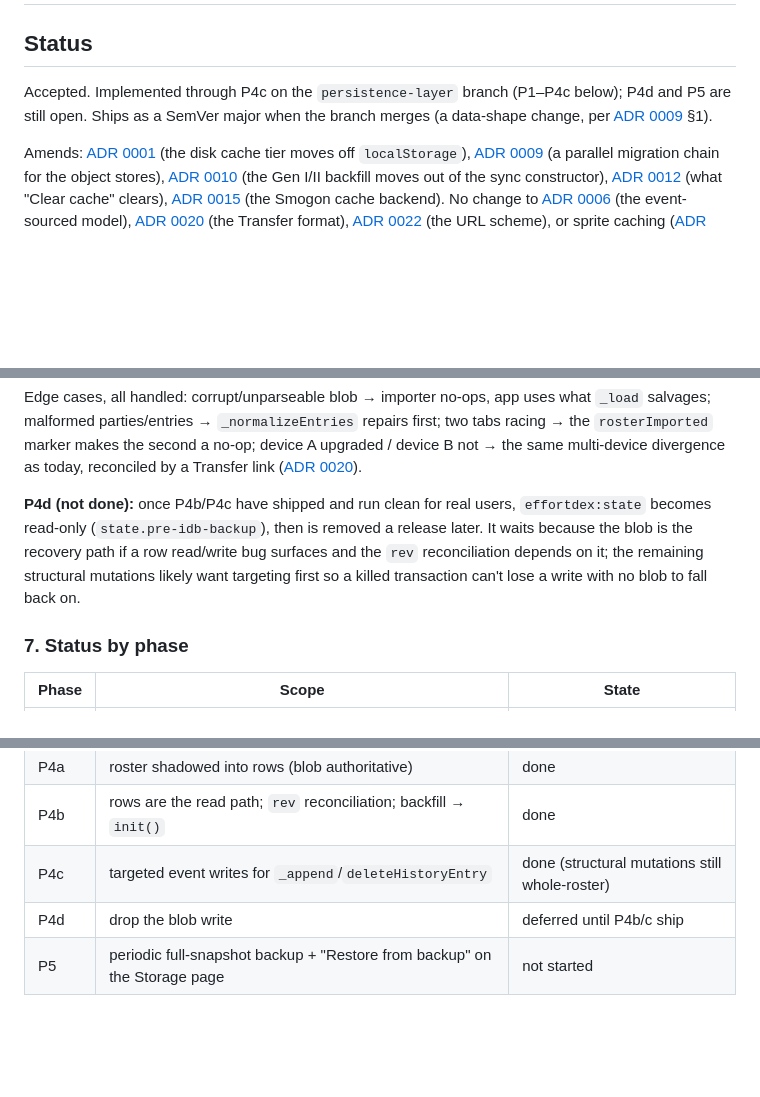
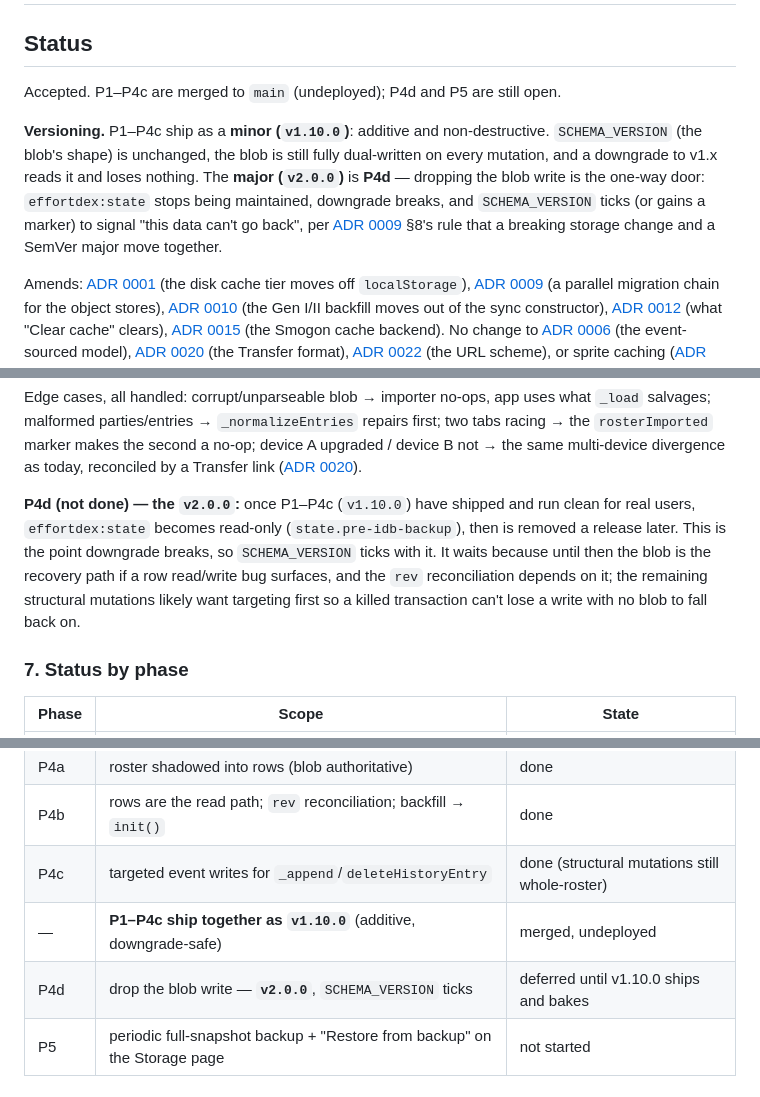
Before and after one commit to Thijs5/effortdex, a Markdown page: docs/adr/0025-persistence-layer-and-indexeddb.md, 3 parts joined by grey strips. GitHub-like rendering; blank space fills up the shorter version.

Commit message:
ADR 0025: P1–P4c is v1.10.0 (minor), not a major
SCHEMA_VERSION is unchanged, the blob is still fully dual-written, and a
downgrade to v1.x loses nothing — P1–P4c is additive. The SemVer major
(v2.0.0) belongs to P4d, where dropping the blob write makes the
migration one-way and SCHEMA_VERSION ticks (ADR 0009 §8).

```diff
--- a/docs/adr/0025-persistence-layer-and-indexeddb.md
+++ b/docs/adr/0025-persistence-layer-and-indexeddb.md
@@ -2,10 +2,18 @@
 
 ## Status
 
-Accepted. Implemented through P4c on the `persistence-layer` branch
-(P1–P4c below); P4d and P5 are still open. Ships as a SemVer major when
-the branch merges (a data-shape change, per
-[ADR 0009](0009-automatic-breaking-storage-migrations.md) §1).
+Accepted. P1–P4c are merged to `main` (undeployed); P4d and P5 are
+still open.
+
+**Versioning.** P1–P4c ship as a **minor (`v1.10.0`)**: additive and
+non-destructive. `SCHEMA_VERSION` (the blob's shape) is unchanged, the
+blob is still fully dual-written on every mutation, and a downgrade to
+v1.x reads it and loses nothing. The **major (`v2.0.0`)** is **P4d** —
+dropping the blob write is the one-way door: `effortdex:state` stops
+being maintained, downgrade breaks, and `SCHEMA_VERSION` ticks (or gains
+a marker) to signal "this data can't go back", per
+[ADR 0009](0009-automatic-breaking-storage-migrations.md) §8's rule that
+a breaking storage change and a SemVer major move together.
 
 Amends: [ADR 0001](0001-external-data-caching.md) (the disk cache tier
 moves off `localStorage`), [ADR 0009](0009-automatic-breaking-storage-migrations.md)
@@ -263,13 +271,14 @@ app uses what `_load` salvages; malformed parties/entries →
 device B not → the same multi-device divergence as today, reconciled by
 a Transfer link ([ADR 0020](0020-transfer-hub-nested-export-import-routes.md)).
 
-**P4d (not done):** once P4b/P4c have shipped and run clean for real
-users, `effortdex:state` becomes read-only (`state.pre-idb-backup`),
-then is removed a release later. It waits because the blob is the
-recovery path if a row read/write bug surfaces and the `rev`
-reconciliation depends on it; the remaining structural mutations likely
-want targeting first so a killed transaction can't lose a write with no
-blob to fall back on.
+**P4d (not done) — the `v2.0.0`:** once P1–P4c (`v1.10.0`) have shipped
+and run clean for real users, `effortdex:state` becomes read-only
+(`state.pre-idb-backup`), then is removed a release later. This is the
+point downgrade breaks, so `SCHEMA_VERSION` ticks with it. It waits
+because until then the blob is the recovery path if a row read/write
+bug surfaces, and the `rev` reconciliation depends on it; the remaining
+structural mutations likely want targeting first so a killed
+transaction can't lose a write with no blob to fall back on.
 
 ### 7. Status by phase
 
@@ -281,7 +290,8 @@ blob to fall back on.
 | P4a | roster shadowed into rows (blob authoritative) | done |
 | P4b | rows are the read path; `rev` reconciliation; backfill → `init()` | done |
 | P4c | targeted event writes for `_append`/`deleteHistoryEntry` | done (structural mutations still whole-roster) |
-| P4d | drop the blob write | deferred until P4b/c ship |
+| — | **P1–P4c ship together as `v1.10.0`** (additive, downgrade-safe) | merged, undeployed |
+| P4d | drop the blob write — **`v2.0.0`**, `SCHEMA_VERSION` ticks | deferred until v1.10.0 ships and bakes |
 | P5 | periodic full-snapshot backup + "Restore from backup" on the Storage page | not started |
 
 ## Consequences
```
